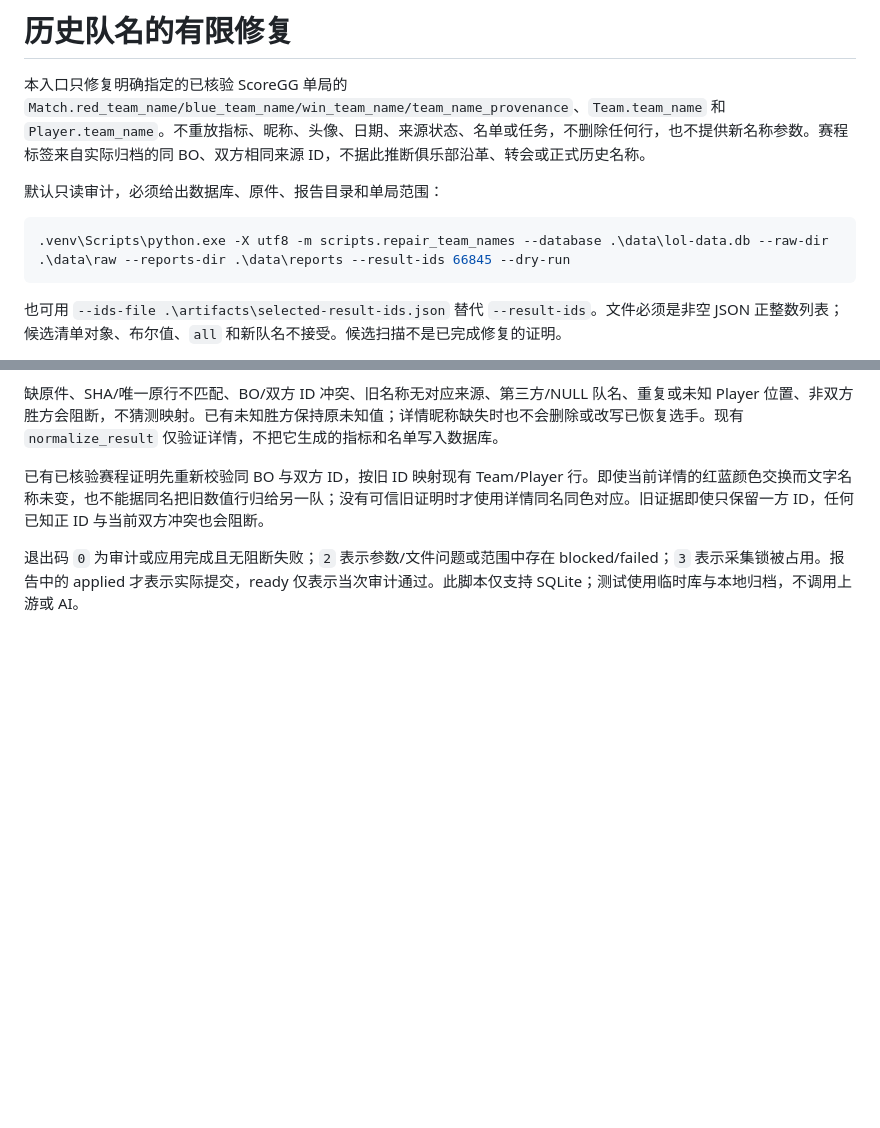
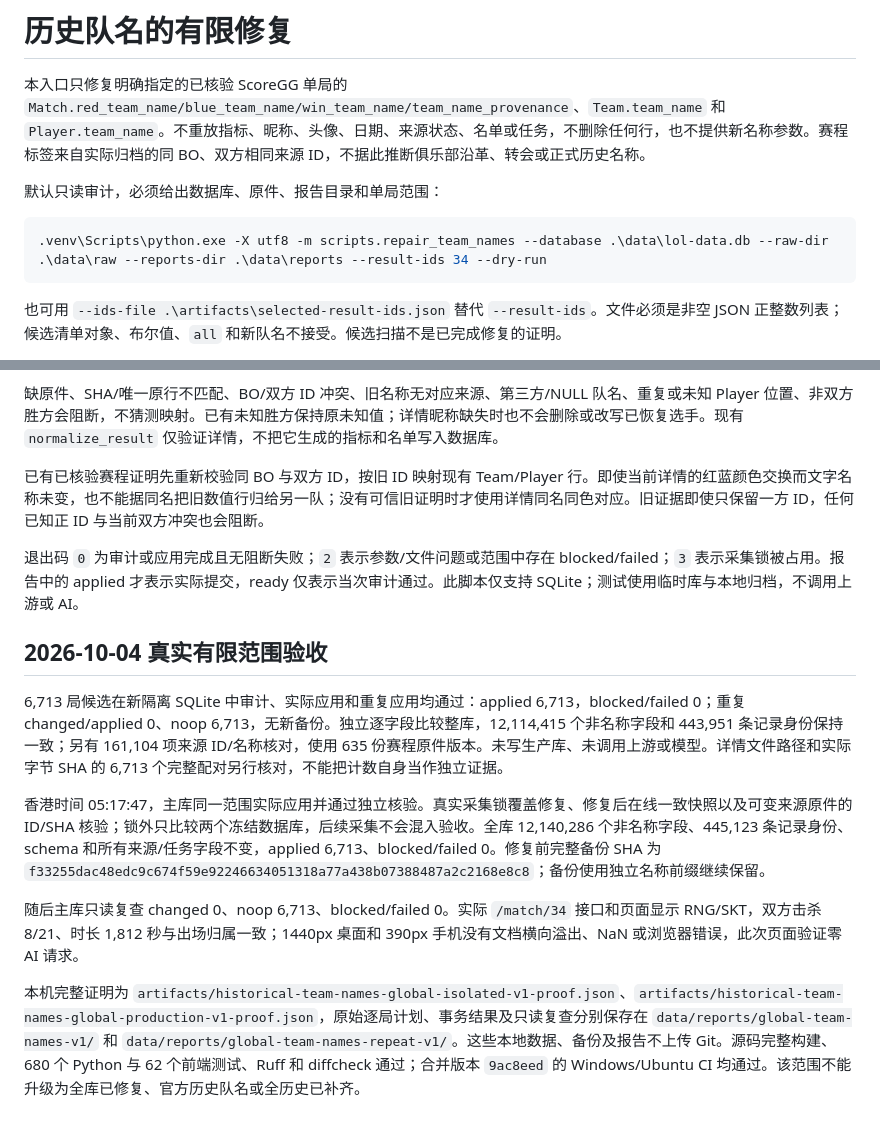
Before and after one commit to Zhong-Ze-Wei/lol_data_web, a Markdown page: docs/TEAM-NAME-REPAIR.md, 2 parts joined by grey strips. Drawn GitHub-style; blank space fills up the shorter version.

Commit message:
docs: record verified 6713-game team name repair and production invariants

````diff
--- a/docs/TEAM-NAME-REPAIR.md
+++ b/docs/TEAM-NAME-REPAIR.md
@@ -5,7 +5,7 @@
 默认只读审计，必须给出数据库、原件、报告目录和单局范围：
 
 ```powershell
-.venv\Scripts\python.exe -X utf8 -m scripts.repair_team_names --database .\data\lol-data.db --raw-dir .\data\raw --reports-dir .\data\reports --result-ids 66845 --dry-run
+.venv\Scripts\python.exe -X utf8 -m scripts.repair_team_names --database .\data\lol-data.db --raw-dir .\data\raw --reports-dir .\data\reports --result-ids 34 --dry-run
 ```
 
 也可用 `--ids-file .\artifacts\selected-result-ids.json` 替代 `--result-ids`。文件必须是非空 JSON 正整数列表；候选清单对象、布尔值、`all` 和新队名不接受。候选扫描不是已完成修复的证明。
@@ -25,3 +25,13 @@
 已有已核验赛程证明先重新校验同 BO 与双方 ID，按旧 ID 映射现有 Team/Player 行。即使当前详情的红蓝颜色交换而文字名称未变，也不能据同名把旧数值行归给另一队；没有可信旧证明时才使用详情同名同色对应。旧证据即使只保留一方 ID，任何已知正 ID 与当前双方冲突也会阻断。
 
 退出码 `0` 为审计或应用完成且无阻断失败；`2` 表示参数/文件问题或范围中存在 blocked/failed；`3` 表示采集锁被占用。报告中的 applied 才表示实际提交，ready 仅表示当次审计通过。此脚本仅支持 SQLite；测试使用临时库与本地归档，不调用上游或 AI。
+
+## 2026-10-04 真实有限范围验收
+
+6,713 局候选在新隔离 SQLite 中审计、实际应用和重复应用均通过：applied 6,713，blocked/failed 0；重复 changed/applied 0、noop 6,713，无新备份。独立逐字段比较整库，12,114,415 个非名称字段和 443,951 条记录身份保持一致；另有 161,104 项来源 ID/名称核对，使用 635 份赛程原件版本。未写生产库、未调用上游或模型。详情文件路径和实际字节 SHA 的 6,713 个完整配对另行核对，不能把计数自身当作独立证据。
+
+香港时间 05:17:47，主库同一范围实际应用并通过独立核验。真实采集锁覆盖修复、修复后在线一致快照以及可变来源原件的 ID/SHA 核验；锁外只比较两个冻结数据库，后续采集不会混入验收。全库 12,140,286 个非名称字段、445,123 条记录身份、schema 和所有来源/任务字段不变，applied 6,713、blocked/failed 0。修复前完整备份 SHA 为 `f33255dac48edc9c674f59e92246634051318a77a438b07388487a2c2168e8c8`；备份使用独立名称前缀继续保留。
+
+随后主库只读复查 changed 0、noop 6,713、blocked/failed 0。实际 `/match/34` 接口和页面显示 RNG/SKT，双方击杀 8/21、时长 1,812 秒与出场归属一致；1440px 桌面和 390px 手机没有文档横向溢出、NaN 或浏览器错误，此次页面验证零 AI 请求。
+
+本机完整证明为 `artifacts/historical-team-names-global-isolated-v1-proof.json`、`artifacts/historical-team-names-global-production-v1-proof.json`，原始逐局计划、事务结果及只读复查分别保存在 `data/reports/global-team-names-v1/` 和 `data/reports/global-team-names-repeat-v1/`。这些本地数据、备份及报告不上传 Git。源码完整构建、680 个 Python 与 62 个前端测试、Ruff 和 diffcheck 通过；合并版本 `9ac8eed` 的 Windows/Ubuntu CI 均通过。该范围不能升级为全库已修复、官方历史队名或全历史已补齐。
````
Also changed, not shown: docs/PROGRESS.md (+8 -0 lines).
